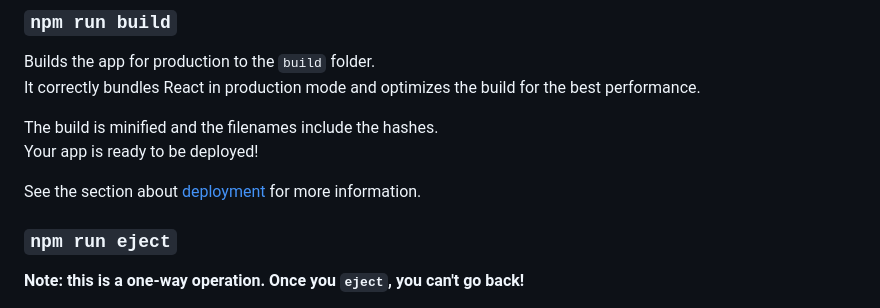
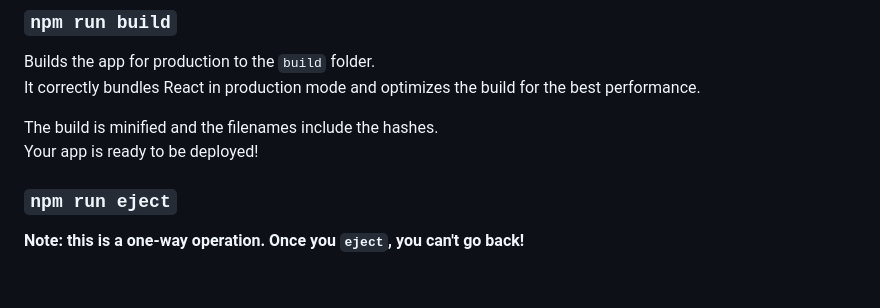
Before and after one commit to finedefinition/nyb-project, a Markdown page: frontend/README.md, the part around the change. Drawn GitHub-style; blank space fills up the shorter version.

Commit message:
Set GitHub pages v 2.0

```diff
--- a/frontend/README.md
+++ b/frontend/README.md
@@ -42,7 +42,6 @@ It correctly bundles React in production mode and optimizes the build for the be
 The build is minified and the filenames include the hashes.\
 Your app is ready to be deployed!
 
-See the section about [deployment](https://facebook.github.io/create-react-app/docs/deployment) for more information.
 
 ### `npm run eject`
 
```
